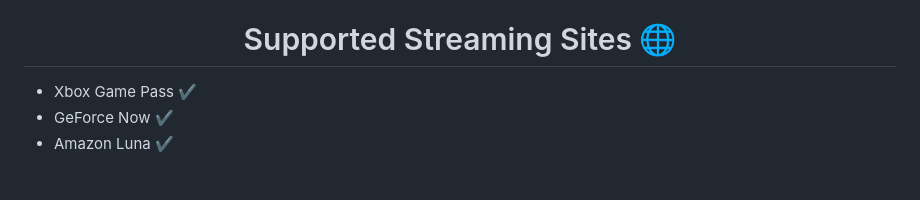
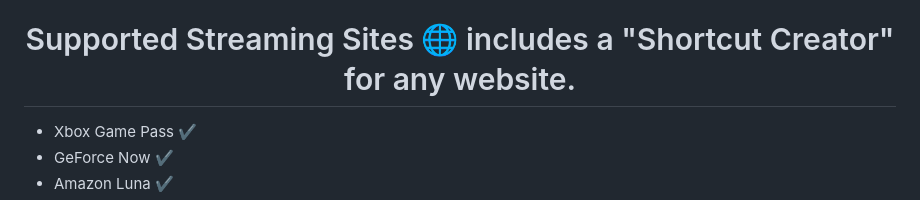
Before and after one commit to moraroy/NonSteamLaunchers-On-Steam-Deck, a Markdown page: README.md, the part around the change. GitHub-like rendering; blank space fills up the shorter version.

```diff
--- a/README.md
+++ b/README.md
@@ -38,7 +38,7 @@ Supported Stores 🛍
 - DMM Games Player ✔️
 
 <h1 align="center">
-Supported Streaming Sites 🌐
+Supported Streaming Sites 🌐 includes a "Shortcut Creator" for any website.
 </h1>
 
 - Xbox Game Pass ✔️
```
